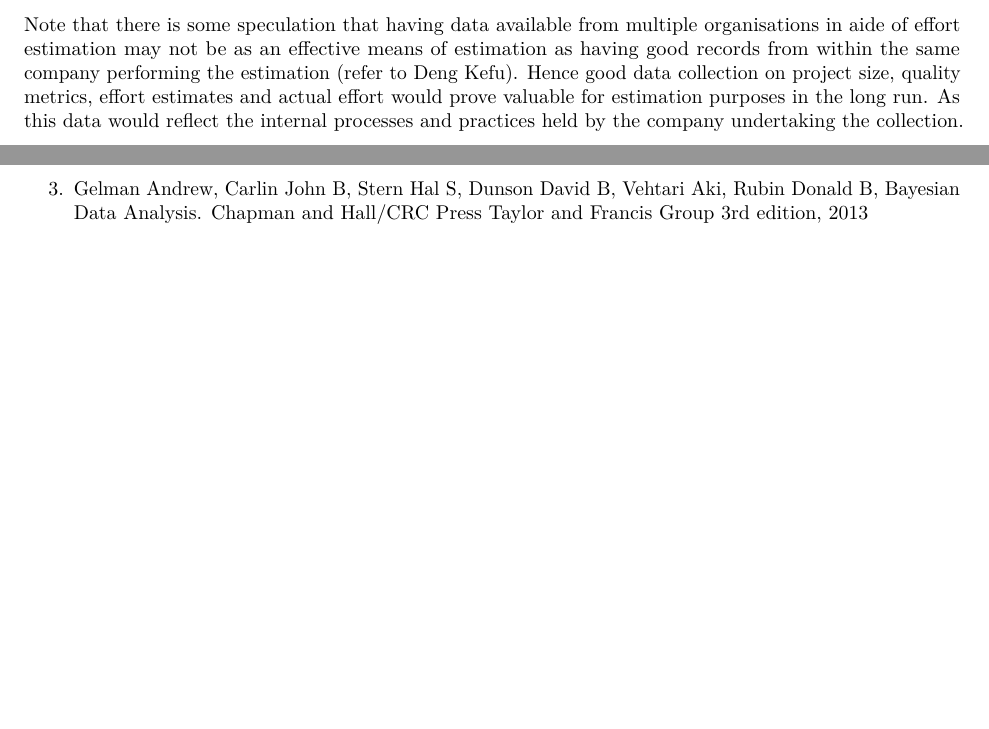
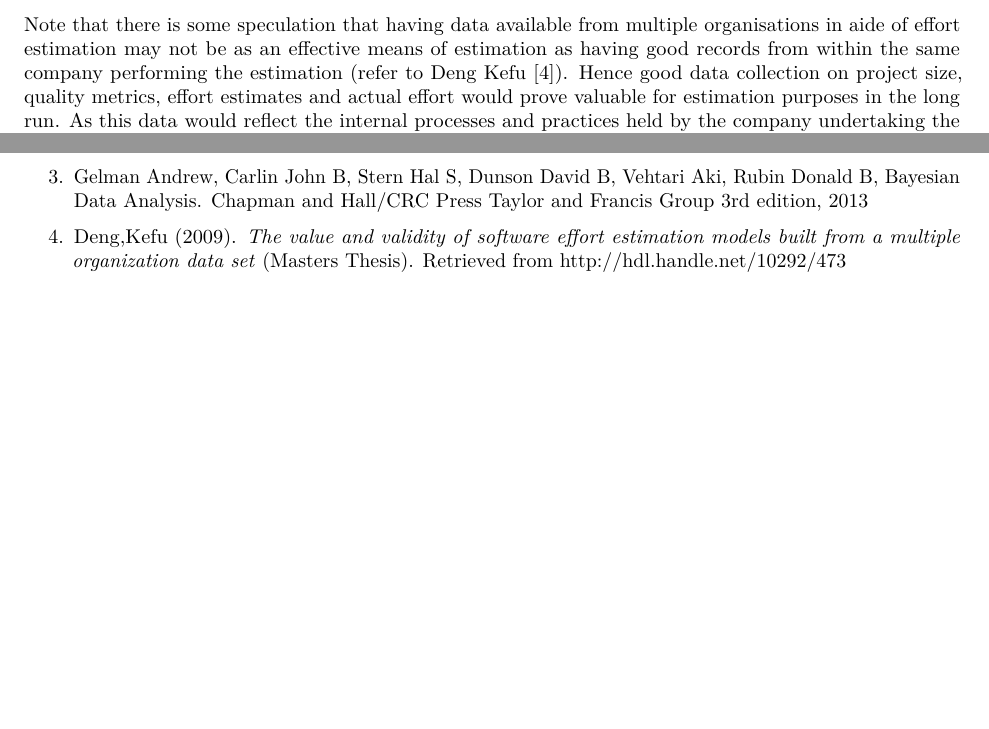
Before and after one commit to cxd/bayes_estimation, an R Markdown document (estimation.Rmd): two parts of pages 3 and 13 of 13 before the commit and two parts of pages 3 and 24 of 24 after it, joined at a grey line, cut so that both start at the same text, the shorter picture padded with empty space. Rendered offline with R 4.5, knitr and Pandoc, then LaTeX, with nearby package versions; code that draws random numbers runs with fixed seeds of ours; some code elsewhere in the file could not run offline.

Commit message:
update references in estimation.pdf

```diff
--- a/estimation.Rmd
+++ b/estimation.Rmd
@@ -89,7 +89,7 @@
 However, it would be possible to merge additional data sets should they also contain suitable attributes that would map into the properties above as a minimal analsys.
 Further analysis is also worth pursuing if additional attributes were available, and common accross multiple data sets.
 
-Note that there is some speculation that having data available from multiple organisations in aide of effort estimation may not be as an effective means of estimation as having good records from within the same company performing the estimation (refer to [Deng Kefu](http://aut.researchgateway.ac.nz/handle/10292/473)). Hence good data collection on project size, quality metrics, effort estimates and actual effort would prove valuable for estimation purposes in the long run. As this data would reflect the internal processes and practices held by the company undertaking the collection.
+Note that there is some speculation that having data available from multiple organisations in aide of effort estimation may not be as an effective means of estimation as having good records from within the same company performing the estimation (refer to [Deng Kefu](http://aut.researchgateway.ac.nz/handle/10292/473) [4]). Hence good data collection on project size, quality metrics, effort estimates and actual effort would prove valuable for estimation purposes in the long run. As this data would reflect the internal processes and practices held by the company undertaking the collection.
 
 This article demonstrates some methods for analysing this data, unfortunately the conclusions drawn with this limited data set are merely speculative. However, the techniques can be applied where there is sufficient data available.
 
@@ -984,3 +984,5 @@
 2. Box George E P,Tiao George C, Bayesian Inference in Statistical Analysis. Wiley 1992.
 
 3. Gelman Andrew, Carlin John B, Stern Hal S, Dunson David B, Vehtari Aki, Rubin Donald B, Bayesian Data Analysis. Chapman and Hall/CRC Press Taylor and Francis Group 3rd edition, 2013
+
+4. Deng,Kefu (2009). _The value and validity of software effort estimation models built from a multiple organization data set_ (Masters Thesis). Retrieved from http://hdl.handle.net/10292/473
```
Also changed, not shown: estimation.pdf.
